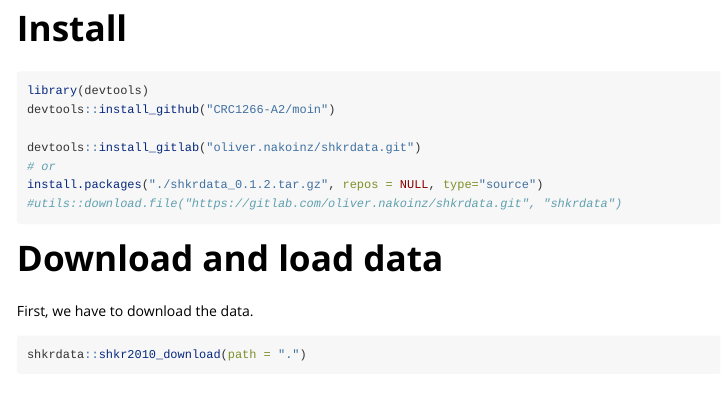
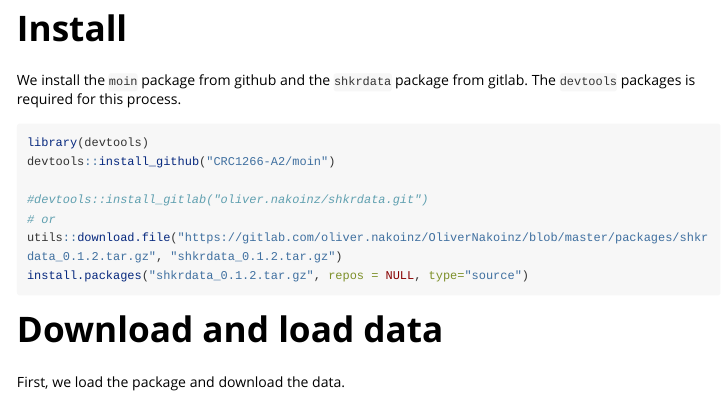
Before and after one commit to ISAAKiel/shkrdata, an R Markdown document (vignettes/shkrdata_intro.Rmd): the page in a window 1100 px wide, from 1990 px down. Rendered offline with R 4.5, knitr and Pandoc, with nearby package versions; some code elsewhere in the file could not run offline; long lines of code are wrapped.

Commit message:
correct path

````diff
--- a/vignettes/shkrdata_intro.Rmd
+++ b/vignettes/shkrdata_intro.Rmd
@@ -116,19 +116,20 @@ dfgraph1
 
 # Install
 
+We install the `moin` package from github and the `shkrdata` package from gitlab. The `devtools` packages is required for this process.
+
 ```{r inst, eval=FALSE}
 library(devtools)
 devtools::install_github("CRC1266-A2/moin")
 
-devtools::install_gitlab("oliver.nakoinz/shkrdata.git")
+#devtools::install_gitlab("oliver.nakoinz/shkrdata.git")
 # or
-install.packages("./shkrdata_0.1.2.tar.gz", repos = NULL, type="source")
-#utils::download.file("https://gitlab.com/oliver.nakoinz/shkrdata.git", "shkrdata")
+utils::download.file("https://gitlab.com/oliver.nakoinz/OliverNakoinz/blob/master/packages/shkrdata_0.1.2.tar.gz", "shkrdata_0.1.2.tar.gz")
+install.packages("shkrdata_0.1.2.tar.gz", repos = NULL, type="source")
 ```
-
 
 # Download and load data
 
-First, we have to download the data.
+First, we load the package and download the data.
 
 ```{r download}
````
Also changed, not shown: R/shkr.R (+1 -1 lines), vignettes/shkrdata_intro.Rmd (1 more changed lines).
